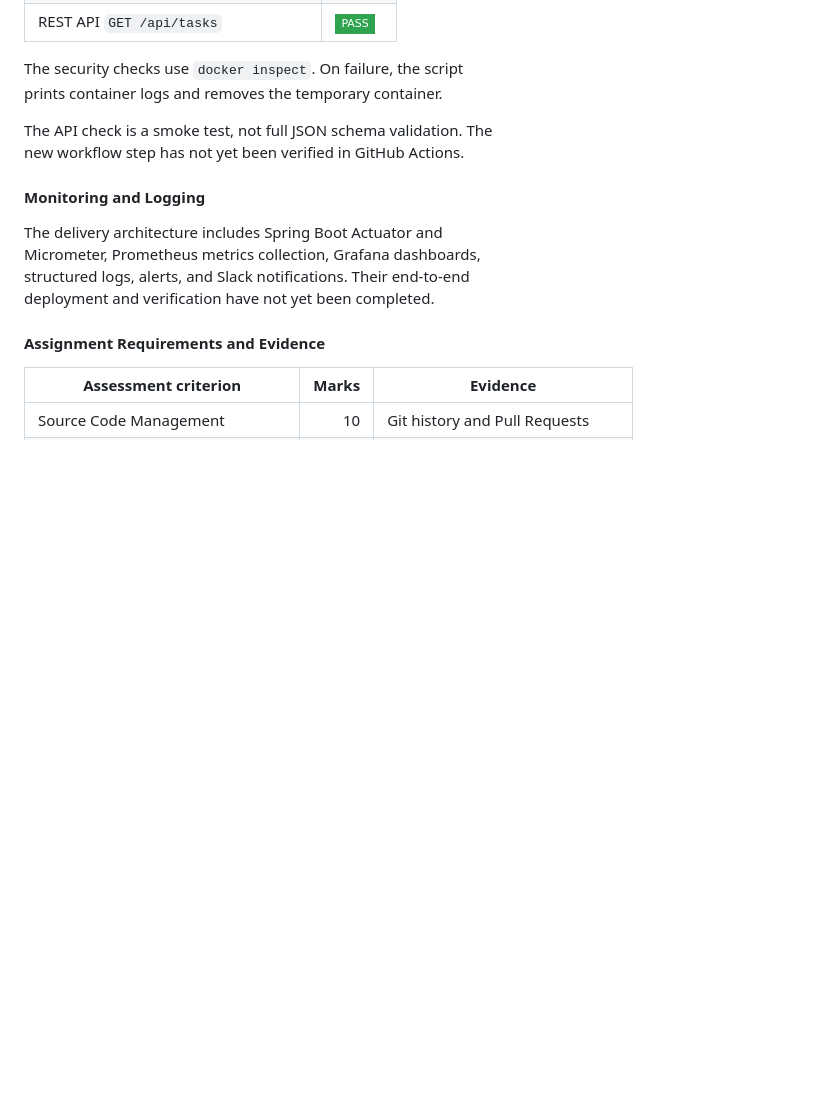
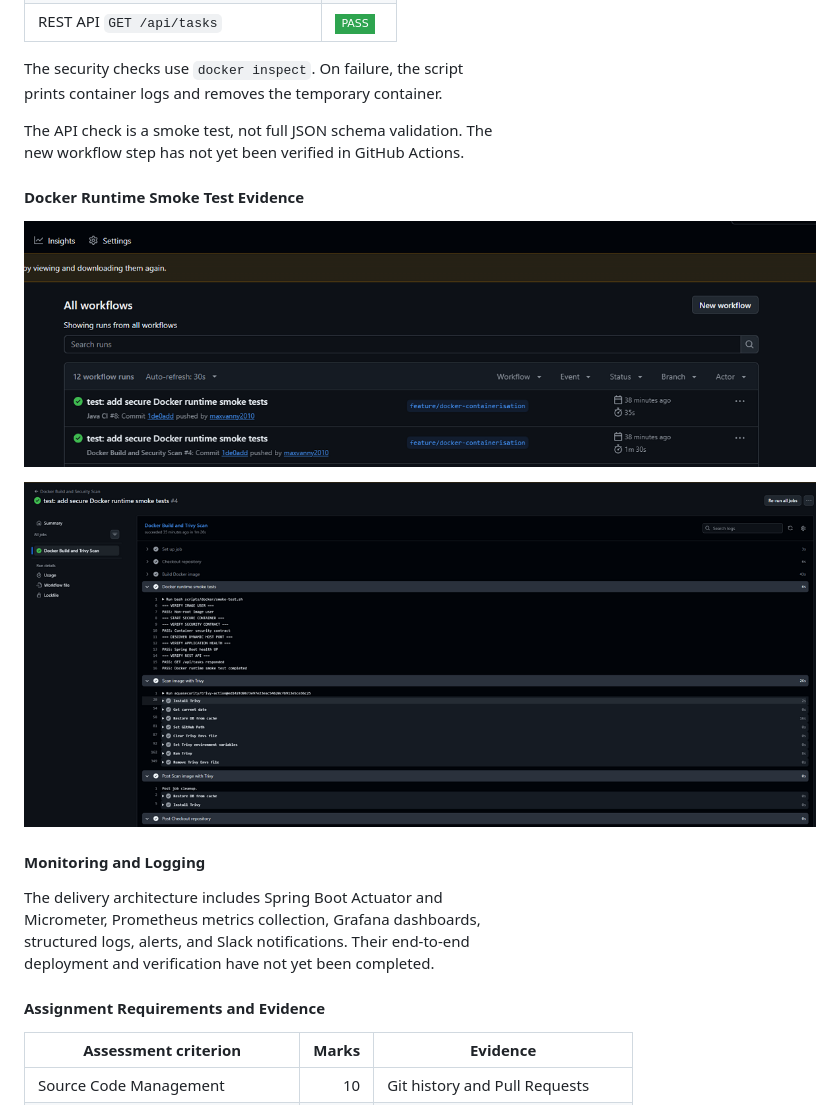
Before and after one commit to maxvanny2010/atu-devops-pipeline, a Markdown page: README.md, the part around the change. GitHub-like rendering; pictures changed too: evidence/docker-ci-workflows.png (added), evidence/docker-runtime-smoke-test.png (added); badges without logos; blank space fills up the shorter version.

Commit message:
docs: add Docker CI and runtime smoke test evidence

```diff
--- a/README.md
+++ b/README.md
@@ -252,6 +252,12 @@ prints container logs and removes the temporary container.
 The API check is a smoke test, not full JSON schema validation. The<br/>
 new workflow step has not yet been verified in GitHub Actions.
 
+#### Docker Runtime Smoke Test Evidence
+
+![Docker CI workflows](evidence/docker-ci-workflows.png)
+
+![Docker runtime smoke test](evidence/docker-runtime-smoke-test.png)
+
 #### Monitoring and Logging
 
 The delivery architecture includes Spring Boot Actuator and<br/>
```
